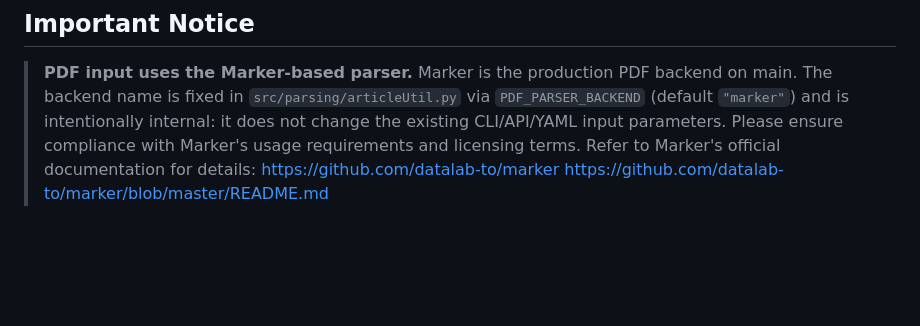
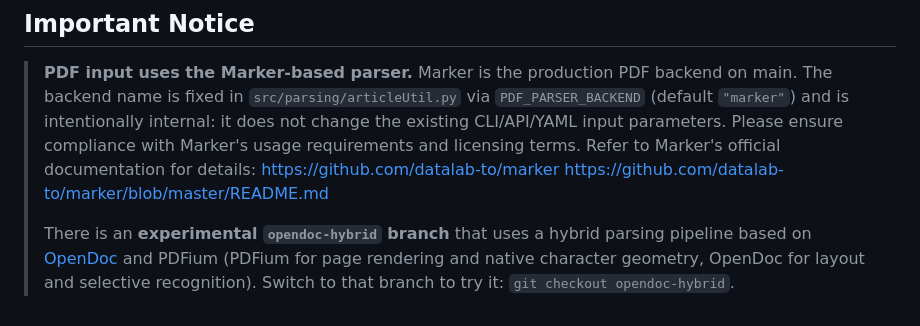
Before and after one commit to wyb39/OmniExtract, a Markdown page: README.md, the part around the change. Rendered like a GitHub page; blank space fills up the shorter version.

```diff
--- a/README.md
+++ b/README.md
@@ -244,3 +244,9 @@ You can start using OmniExtract through the command-line interface. Please refer
 > Refer to Marker's official documentation for details:
 > https://github.com/datalab-to/marker
 > https://github.com/datalab-to/marker/blob/master/README.md
+>
+> There is an **experimental `opendoc-hybrid` branch** that uses a hybrid
+> parsing pipeline based on [OpenDoc](https://github.com/opendatalab/OpenDoc)
+> and PDFium (PDFium for page rendering and native character geometry, OpenDoc
+> for layout and selective recognition). Switch to that branch to try it:
+> `git checkout opendoc-hybrid`.
```
Also changed, not shown: README.zh-CN.md (+5 -0 lines).
